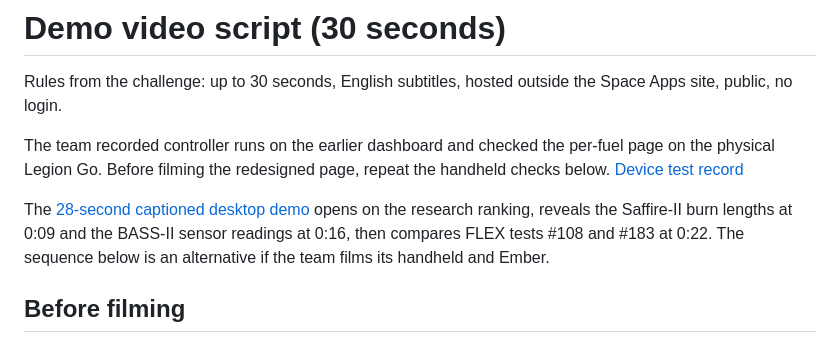
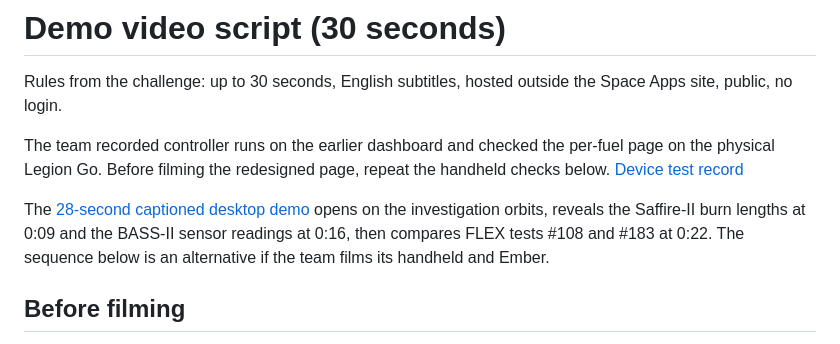
Before and after one commit to jeerun/flame-in-freefall, a Markdown page: docs/demo-script.md, the part around the change. GitHub-like rendering.

Commit message:
Clarify research provenance in the dashboard and demo

```diff
--- a/docs/demo-script.md
+++ b/docs/demo-script.md
@@ -7,7 +7,7 @@ The team recorded controller runs on the earlier dashboard and checked the per-f
 page on the physical Legion Go. Before filming the redesigned page, repeat the
 handheld checks below. [Device test record](../CLAUDE.md)
 
-The [28-second captioned desktop demo](crew-console-demo.mp4) opens on the research ranking, reveals the Saffire-II burn lengths at 0:09 and the BASS-II sensor readings at 0:16, then compares FLEX tests #108 and #183 at 0:22. The sequence below is an alternative if the team films its handheld and Ember.
+The [28-second captioned desktop demo](crew-console-demo.mp4) opens on the investigation orbits, reveals the Saffire-II burn lengths at 0:09 and the BASS-II sensor readings at 0:16, then compares FLEX tests #108 and #183 at 0:22. The sequence below is an alternative if the team films its handheld and Ember.
 
 ## Before filming
 
```
Also changed, not shown: data/clean/README.md (+3 -4 lines), docs/console-preview.png, 6 other files.
